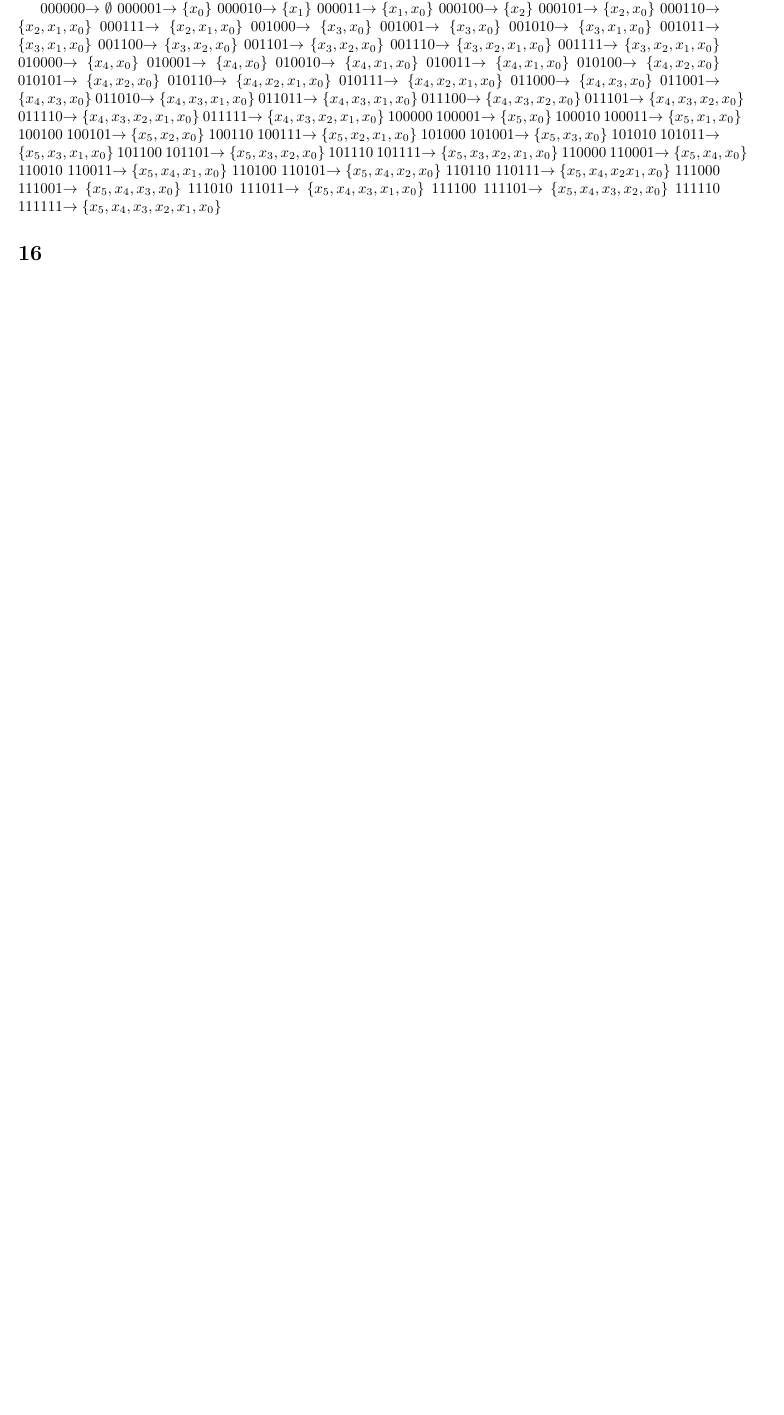
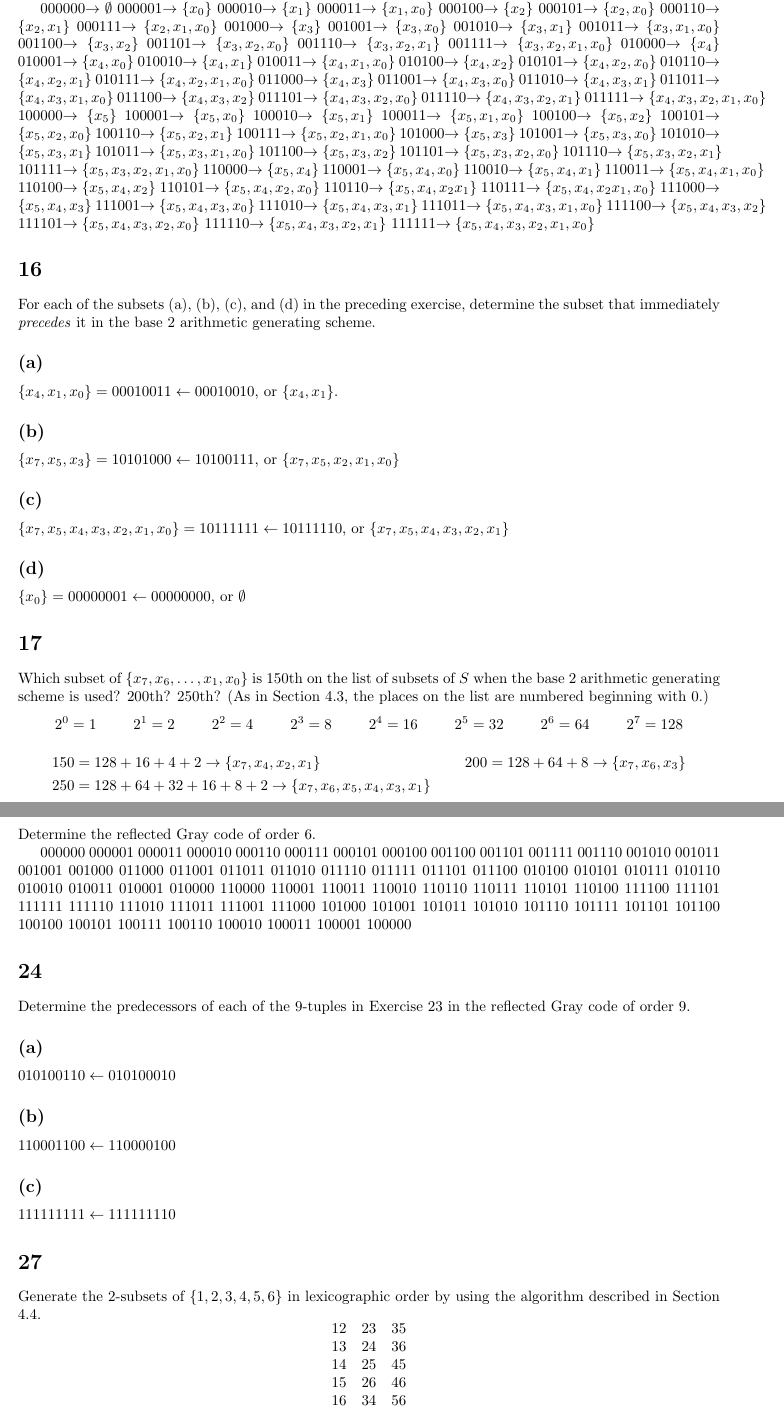
Before and after one commit to ylixir/school, a LaTeX document (combinatorics/combinatorics-hw-2014-02-12.tex): part of the page before the commit and two parts of pages 1 and 2 of 3 after it, the two joined at a grey line, cut so that both start at the same text, the shorter picture padded with empty space. Compiled offline with pdfLaTeX.

Commit message:
feb 12th pde notes and progress on combinatorics homework

```diff
--- a/combinatorics/combinatorics-hw-2014-02-12.tex
+++ b/combinatorics/combinatorics-hw-2014-02-12.tex
@@ -19,38 +19,89 @@ Generate the 6-tuples of 0s and 1s by using the base 2 arithmetic generating sch
 000000$\to\emptyset$ 000001$\to\{x_0\}$
 000010$\to\{x_1\}$ 000011$\to\{x_1,x_0\}$
 000100$\to\{x_2\}$ 000101$\to\{x_2,x_0\}$
-000110$\to\{x_2,x_1,x_0\}$ 000111$\to\{x_2,x_1,x_0\}$
-001000$\to\{x_3,x_0\}$ 001001$\to\{x_3,x_0\}$
-001010$\to\{x_3,x_1,x_0\}$ 001011$\to\{x_3,x_1,x_0\}$
-001100$\to\{x_3,x_2,x_0\}$ 001101$\to\{x_3,x_2,x_0\}$
-001110$\to\{x_3,x_2,x_1,x_0\}$ 001111$\to\{x_3,x_2,x_1,x_0\}$
-010000$\to\{x_4,x_0\}$ 010001$\to\{x_4,x_0\}$
-010010$\to\{x_4,x_1,x_0\}$ 010011$\to\{x_4,x_1,x_0\}$
-010100$\to\{x_4,x_2,x_0\}$ 010101$\to\{x_4,x_2,x_0\}$
-010110$\to\{x_4,x_2,x_1,x_0\}$ 010111$\to\{x_4,x_2,x_1,x_0\}$
-011000$\to\{x_4,x_3,x_0\}$ 011001$\to\{x_4,x_3,x_0\}$
-011010$\to\{x_4,x_3,x_1,x_0\}$ 011011$\to\{x_4,x_3,x_1,x_0\}$
-011100$\to\{x_4,x_3,x_2,x_0\}$ 011101$\to\{x_4,x_3,x_2,x_0\}$
-011110$\to\{x_4,x_3,x_2,x_1,x_0\}$ 011111$\to\{x_4,x_3,x_2,x_1,x_0\}$
-100000 100001$\to\{x_5,x_0\}$
-100010 100011$\to\{x_5,x_1,x_0\}$
-100100 100101$\to\{x_5,x_2,x_0\}$
-100110 100111$\to\{x_5,x_2,x_1,x_0\}$
-101000 101001$\to\{x_5,x_3,x_0\}$
-101010 101011$\to\{x_5,x_3,x_1,x_0\}$
-101100 101101$\to\{x_5,x_3,x_2,x_0\}$
-101110 101111$\to\{x_5,x_3,x_2,x_1,x_0\}$
-110000 110001$\to\{x_5,x_4,x_0\}$
-110010 110011$\to\{x_5,x_4,x_1,x_0\}$
-110100 110101$\to\{x_5,x_4,x_2,x_0\}$
-110110 110111$\to\{x_5,x_4,x_2x_1,x_0\}$
-111000 111001$\to\{x_5,x_4,x_3,x_0\}$
-111010 111011$\to\{x_5,x_4,x_3,x_1,x_0\}$
-111100 111101$\to\{x_5,x_4,x_3,x_2,x_0\}$
-111110 111111$\to\{x_5,x_4,x_3,x_2,x_1,x_0\}$
+000110$\to\{x_2,x_1\}$ 000111$\to\{x_2,x_1,x_0\}$
+001000$\to\{x_3\}$ 001001$\to\{x_3,x_0\}$
+001010$\to\{x_3,x_1\}$ 001011$\to\{x_3,x_1,x_0\}$
+001100$\to\{x_3,x_2\}$ 001101$\to\{x_3,x_2,x_0\}$
+001110$\to\{x_3,x_2,x_1\}$ 001111$\to\{x_3,x_2,x_1,x_0\}$
+010000$\to\{x_4\}$ 010001$\to\{x_4,x_0\}$
+010010$\to\{x_4,x_1\}$ 010011$\to\{x_4,x_1,x_0\}$
+010100$\to\{x_4,x_2\}$ 010101$\to\{x_4,x_2,x_0\}$
+010110$\to\{x_4,x_2,x_1\}$ 010111$\to\{x_4,x_2,x_1,x_0\}$
+011000$\to\{x_4,x_3\}$ 011001$\to\{x_4,x_3,x_0\}$
+011010$\to\{x_4,x_3,x_1\}$ 011011$\to\{x_4,x_3,x_1,x_0\}$
+011100$\to\{x_4,x_3,x_2\}$ 011101$\to\{x_4,x_3,x_2,x_0\}$
+011110$\to\{x_4,x_3,x_2,x_1\}$ 011111$\to\{x_4,x_3,x_2,x_1,x_0\}$
+100000$\to\{x_5\}$ 100001$\to\{x_5,x_0\}$
+100010$\to\{x_5,x_1\}$ 100011$\to\{x_5,x_1,x_0\}$
+100100$\to\{x_5,x_2\}$ 100101$\to\{x_5,x_2,x_0\}$
+100110$\to\{x_5,x_2,x_1\}$ 100111$\to\{x_5,x_2,x_1,x_0\}$
+101000$\to\{x_5,x_3\}$ 101001$\to\{x_5,x_3,x_0\}$
+101010$\to\{x_5,x_3,x_1\}$ 101011$\to\{x_5,x_3,x_1,x_0\}$
+101100$\to\{x_5,x_3,x_2\}$ 101101$\to\{x_5,x_3,x_2,x_0\}$
+101110$\to\{x_5,x_3,x_2,x_1\}$ 101111$\to\{x_5,x_3,x_2,x_1,x_0\}$
+110000$\to\{x_5,x_4\}$ 110001$\to\{x_5,x_4,x_0\}$
+110010$\to\{x_5,x_4,x_1\}$ 110011$\to\{x_5,x_4,x_1,x_0\}$
+110100$\to\{x_5,x_4,x_2\}$ 110101$\to\{x_5,x_4,x_2,x_0\}$
+110110$\to\{x_5,x_4,x_2x_1\}$ 110111$\to\{x_5,x_4,x_2x_1,x_0\}$
+111000$\to\{x_5,x_4,x_3\}$ 111001$\to\{x_5,x_4,x_3,x_0\}$
+111010$\to\{x_5,x_4,x_3,x_1\}$ 111011$\to\{x_5,x_4,x_3,x_1,x_0\}$
+111100$\to\{x_5,x_4,x_3,x_2\}$ 111101$\to\{x_5,x_4,x_3,x_2,x_0\}$
+111110$\to\{x_5,x_4,x_3,x_2,x_1\}$ 111111$\to\{x_5,x_4,x_3,x_2,x_1,x_0\}$
 \section*{16}
+For each of the subsets (a), (b), (c), and (d) in the preceding exercise, determine the subset that immediately \emph{precedes} it in the base 2 arithmetic generating scheme.
+\subsection*{(a)}
+$\{x_4,x_1,x_0\}=00010011\gets00010010$, or $\{x_4,x_1\}$.
+\subsection*{(b)}
+$\{x_7,x_5,x_3\}=10101000\gets10100111$, or $\{x_7,x_5,x_2,x_1,x_0\}$
+\subsection*{(c)}
+$\{x_7,x_5,x_4,x_3,x_2,x_1,x_0\}=10111111\gets10111110$, or $\{x_7,x_5,x_4,x_3,x_2,x_1\}$
+\subsection*{(d)}
+$\{x_0\}=00000001\gets00000000$, or $\emptyset$
 \section*{17}
+Which subset of $\{x_7,x_6,\dots,x_1,x_0\}$ is 150th on the list of subsets of $S$ when the base 2 arithmetic generating scheme is used? 200th? 250th? (As in Section 4.3, the places on the list are numbered beginning with 0.)
+\begin{align*}
+  2^0&=1&
+  2^1&=2&
+  2^2&=4&
+  2^3&=8&
+  2^4&=16&
+  2^5&=32&
+  2^6&=64&
+  2^7&=128
+\end{align*}
+\begin{align*}
+  150&=128+16+4+2\to\{x_7,x_4,x_2,x_1\}&
+  200&=128+64+8\to\{x_7,x_6,x_3\}\\
+  250&=128+64+32+16+8+2\to\{x_7,x_6,x_5,x_4,x_3,x_1\}
+\end{align*}
 \section*{22}
+Determine the reflected Gray code of order 6.
+
+000000 000001 000011 000010 000110 000111 000101 000100
+001100 001101 001111 001110 001010 001011 001001 001000
+011000 011001 011011 011010 011110 011111 011101 011100
+010100 010101 010111 010110 010010 010011 010001 010000
+110000 110001 110011 110010 110110 110111 110101 110100
+111100 111101 111111 111110 111010 111011 111001 111000
+101000 101001 101011 101010 101110 101111 101101 101100
+100100 100101 100111 100110 100010 100011 100001 100000
+
 \section*{24}
+Determine the predecessors of each of the 9-tuples in Exercise 23 in the reflected Gray code of order 9.
+\subsection*{(a)}
+$010100110\gets010100010$
+\subsection*{(b)}
+$110001100\gets110000100$
+\subsection*{(c)}
+$111111111\gets111111110$
 \section*{27}
+Generate the 2-subsets of $\{1,2,3,4,5,6\}$ in lexicographic order by using the algorithm described in Section 4.4.
+\[\begin{array}{ccc}
+  12&23&35\\
+  13&24&36\\
+  14&25&45\\
+  15&26&46\\
+  16&34&56\\
+\end{array}\]
 \section*{29}
```
Also changed, not shown: partial differential equations/pde-notes-2014-02-12.tex (added, +79 -0 lines), combinatorics/combinatorics-hw-2014-02-12.pdf, partial differential equations/pde-notes-2014-02-12.pdf (added), combinatorics/combinatorics-hw-2014-02-12.tex (34 more changed lines).
